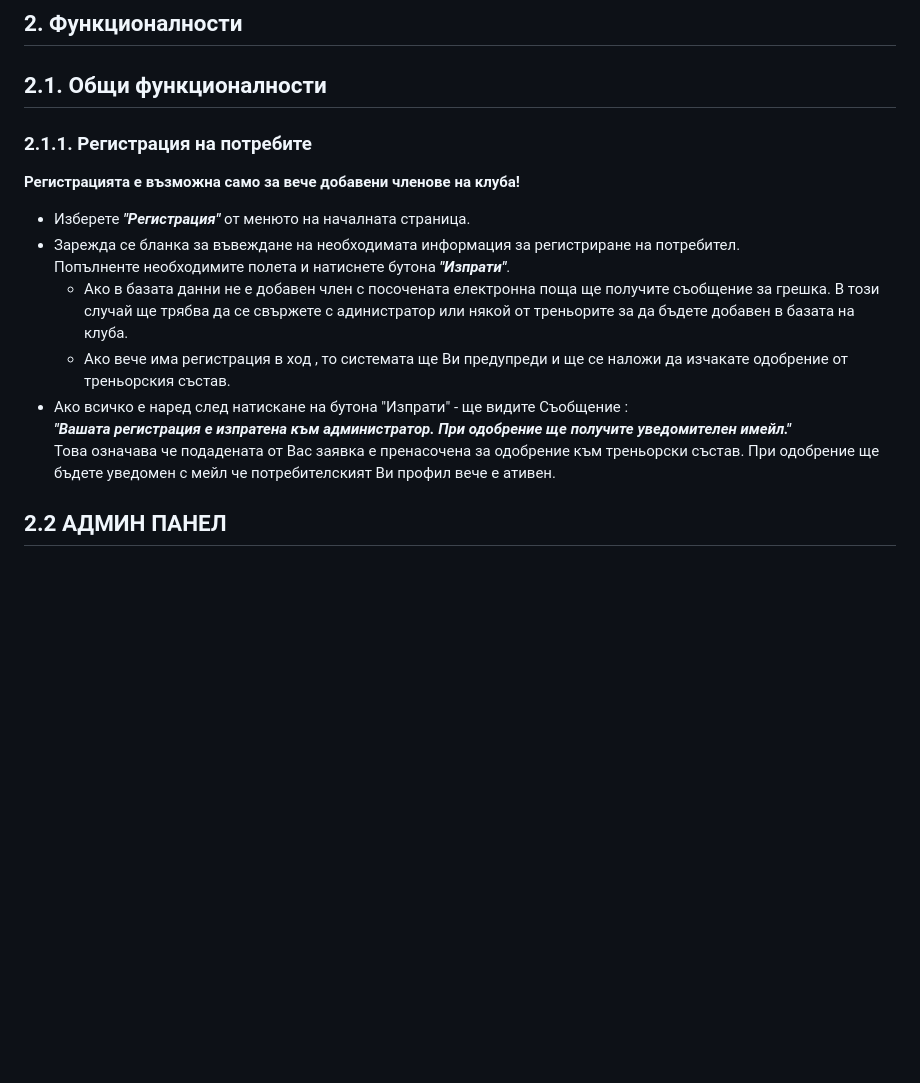
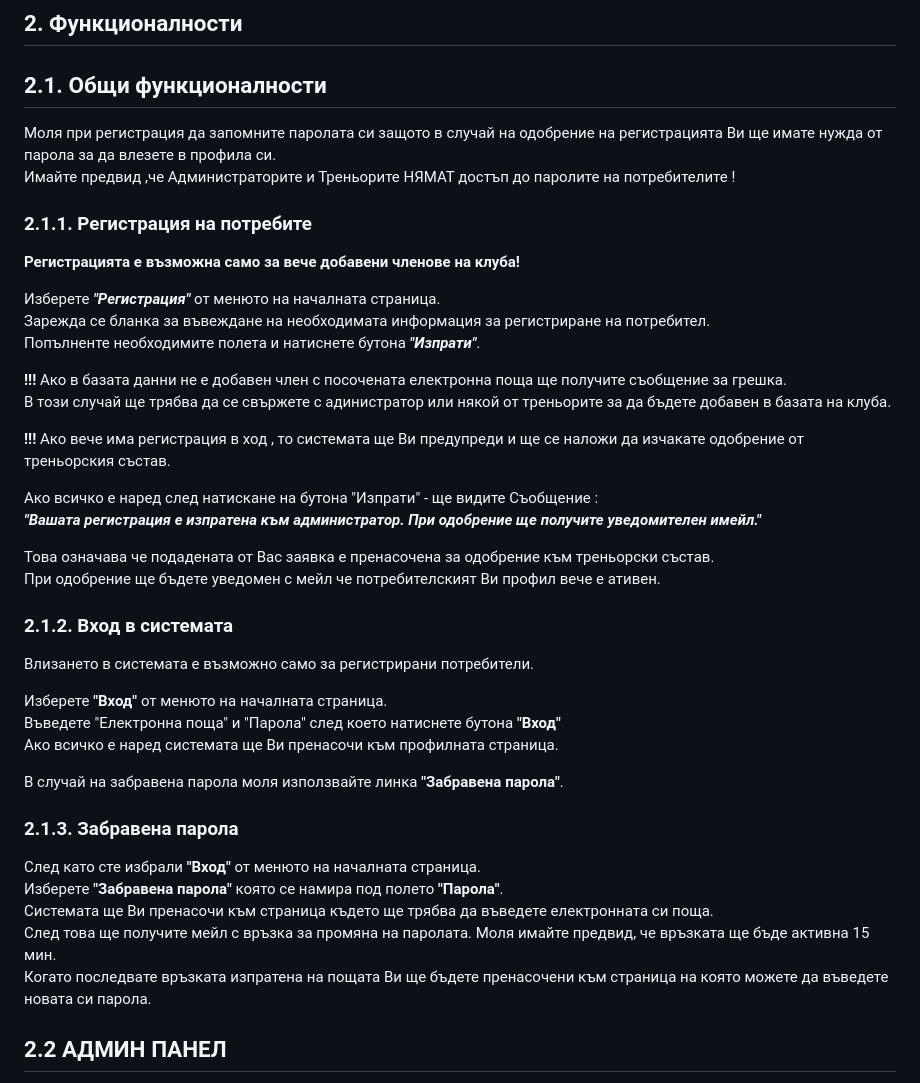
Before and after one commit to mihaylov79/DojoCardIndex, a Markdown page: DojoCardIndexHelp.md, the part around the change. Rendered like a GitHub page; blank space fills up the shorter version.

Commit message:
help updated

```diff
--- a/DojoCardIndexHelp.md
+++ b/DojoCardIndexHelp.md
@@ -21,19 +21,44 @@
 
 ## 2. Функционалности
   ## 2.1. Общи функционалности
+
+Моля при регистрация да запомните паролата си защото в случай на одобрение на регистрацията Ви ще имате нужда от парола за да влезете в профила си.
+Имайте предвид ,че Администраторите и Треньорите НЯМАТ достъп до паролите на потребителите !
+
   ### 2.1.1. Регистрация на потребите
 **Регистрацията е възможна само за вече добавени членове на клуба!**
 
-* Изберете **_"Регистрация"_** от менюто на началната страница.
-* Зарежда се бланка за въвеждане на необходимата информация за регистриране на потребител.
-  Попълненте необходимите полета и натиснете бутона **_"Изпрати"_**.
-  * Ако в базата данни не е добавен член с посочената електронна поща ще получите съобщение за грешка.
-    В този случай ще трябва да се свържете с адинистратор или някой от треньорите за да бъдете добавен в базата на клуба.
-  * Ако вече има регистрация в ход , то системата ще Ви предупреди и ще се наложи да изчакате одобрение от треньорския състав.
-* Ако всичко е наред след натискане на бутона "Изпрати" - ще видите Съобщение :
+Изберете **_"Регистрация"_** от менюто на началната страница.
+Зарежда се бланка за въвеждане на необходимата информация за регистриране на потребител.
+Попълненте необходимите полета и натиснете бутона **_"Изпрати"_**.
+
+  **!!!** Ако в базата данни не е добавен член с посочената електронна поща ще получите съобщение за грешка.
+  В този случай ще трябва да се свържете с адинистратор или някой от треньорите за да бъдете добавен в базата на клуба.
+
+  **!!!** Ако вече има регистрация в ход , то системата ще Ви предупреди и ще се наложи да изчакате одобрение от треньорския състав.
+
+Ако всичко е наред след натискане на бутона "Изпрати" - ще видите Съобщение :
   **_"Вашата регистрация е изпратена към администратор. При одобрение ще получите уведомителен имейл."_**
-  Това означава че подадената от Вас заявка е пренасочена за одобрение към треньорски състав.
-  При одобрение ще бъдете уведомен с мейл че потребителският Ви профил вече е ативен.
+
+Това означава че подадената от Вас заявка е пренасочена за одобрение към треньорски състав.
+При одобрение ще бъдете уведомен с мейл че потребителският Ви профил вече е ативен.
+
+  ### 2.1.2. Вход в системата
+
+Влизането в системата е възможно само за регистрирани потребители.
+
+Изберете **"Вход"** от менюто на началната страница.
+Въведете "Електронна поща" и "Парола" след което натиснете бутона **"Вход"**
+Ако всичко е наред системата ще Ви пренасочи към профилната страница.
+
+В случай на забравена парола моля използвайте линка **"Забравена парола"**.
+
+  ### 2.1.3. Забравена парола
+След като сте избрали **"Вход"** от менюто на началната страница.
+Изберете **"Забравена парола"** която се намира под полето **"Парола"**.
+Системата ще Ви пренасочи към страница където ще трябва да въведете електронната си поща.
+След това ще получите мейл с връзка за промяна на паролата. Моля имайте предвид, че връзката ще бъде активна 15 мин.
+Когато последвате връзката изпратена на пощата Ви ще бъдете пренасочени към страница на която можете да въведете новата си парола.
 
 ## 2.2 АДМИН ПАНЕЛ
 Само потребители със статус **"Треньор"** или **"Администратор"** имат достъп до **_"АДМИН ПАНЕЛ"_**.
```
